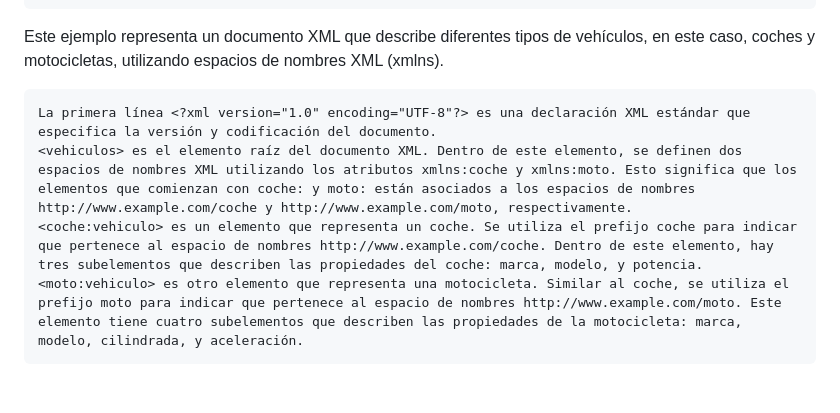
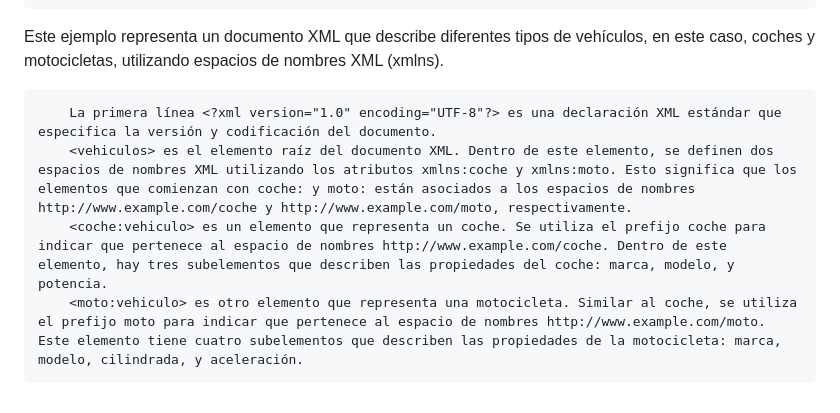
Before and after one commit to chancho-sp/web-xml, a Markdown page: Teoría (Markdown)/(05) Uso de espacios de nombres en XML - definición, referencia y prefijos.md, the part around the change. GitHub-like rendering.

````diff
--- a/Teoría (Markdown)/(05) Uso de espacios de nombres en XML - definición, referencia y prefijos.md
+++ b/Teoría (Markdown)/(05) Uso de espacios de nombres en XML - definición, referencia y prefijos.md
@@ -91,7 +91,9 @@ Veamos otro ejemplo más visual que representa vehículos con diferentes especif
 
 Este ejemplo representa un documento XML que describe diferentes tipos de vehículos, en este caso, coches y motocicletas, utilizando espacios de nombres XML (xmlns).
 
+```xml
     La primera línea <?xml version="1.0" encoding="UTF-8"?> es una declaración XML estándar que especifica la versión y codificación del documento.
     <vehiculos> es el elemento raíz del documento XML. Dentro de este elemento, se definen dos espacios de nombres XML utilizando los atributos xmlns:coche y xmlns:moto. Esto significa que los elementos que comienzan con coche: y moto: están asociados a los espacios de nombres http://www.example.com/coche y http://www.example.com/moto, respectivamente.
     <coche:vehiculo> es un elemento que representa un coche. Se utiliza el prefijo coche para indicar que pertenece al espacio de nombres http://www.example.com/coche. Dentro de este elemento, hay tres subelementos que describen las propiedades del coche: marca, modelo, y potencia.
     <moto:vehiculo> es otro elemento que representa una motocicleta. Similar al coche, se utiliza el prefijo moto para indicar que pertenece al espacio de nombres http://www.example.com/moto. Este elemento tiene cuatro subelementos que describen las propiedades de la motocicleta: marca, modelo, cilindrada, y aceleración.
+```
````
